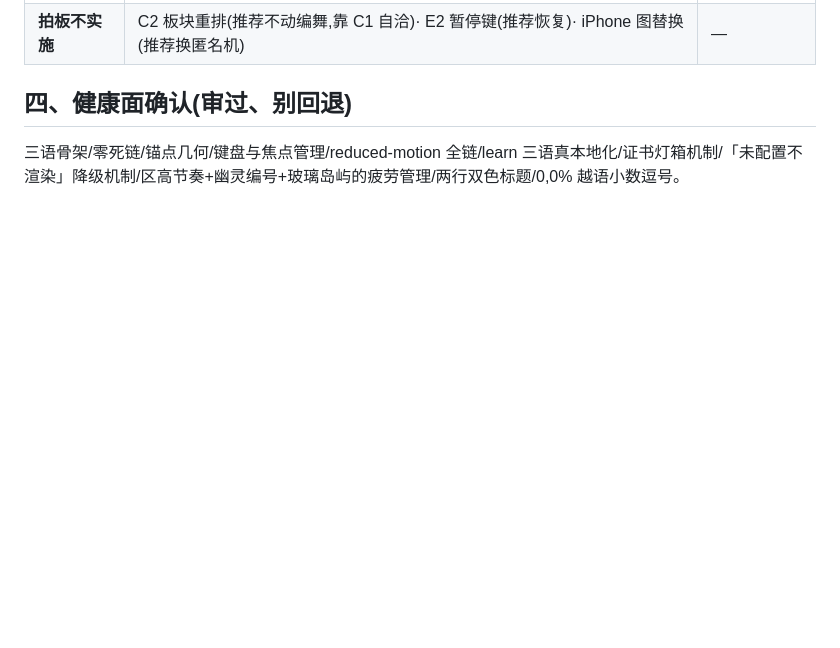
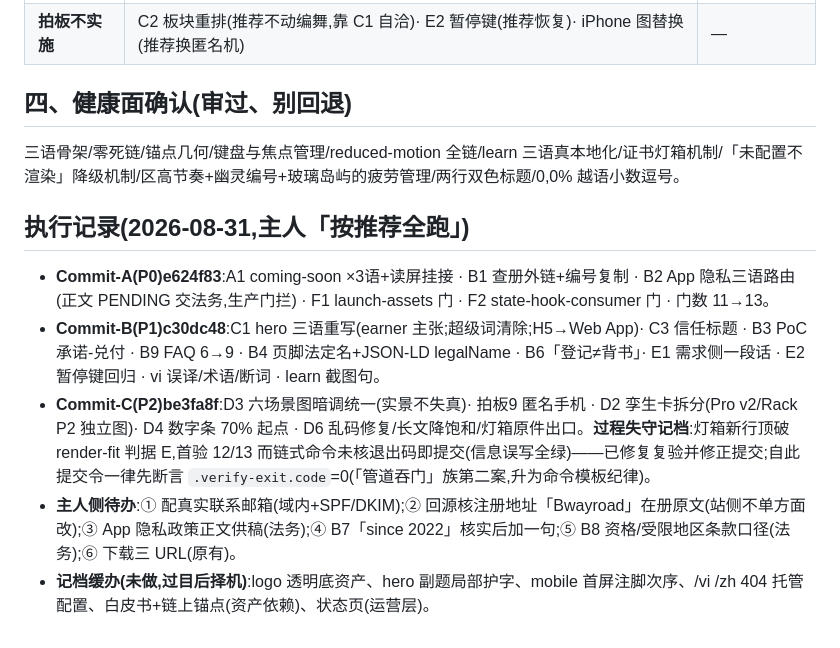
Before and after one commit to agentabatiuo572-byte/nexion-website, a Markdown page: docs/changes/2026-08-31-r49-launch-readiness.md, the part around the change. Rendered like a GitHub page; blank space fills up the shorter version.

Commit message:
docs: R49 执行记录(A/B/C 三笔 + 过程失守记档 + 主人侧待办六项 + 缓办清单)

```diff
--- a/docs/changes/2026-08-31-r49-launch-readiness.md
+++ b/docs/changes/2026-08-31-r49-launch-readiness.md
@@ -69,3 +69,11 @@
 ## 四、健康面确认(审过、别回退)
 
 三语骨架/零死链/锚点几何/键盘与焦点管理/reduced-motion 全链/learn 三语真本地化/证书灯箱机制/「未配置不渲染」降级机制/区高节奏+幽灵编号+玻璃岛屿的疲劳管理/两行双色标题/0,0% 越语小数逗号。
+
+## 执行记录(2026-08-31,主人「按推荐全跑」)
+
+- **Commit-A(P0)e624f83**:A1 coming-soon ×3语+读屏挂接 · B1 查册外链+编号复制 · B2 App 隐私三语路由(正文 PENDING 交法务,生产门拦) · F1 launch-assets 门 · F2 state-hook-consumer 门 · 门数 11→13。
+- **Commit-B(P1)c30dc48**:C1 hero 三语重写(earner 主张;超级词清除;H5→Web App)· C3 信任标题 · B3 PoC 承诺-兑付 · B9 FAQ 6→9 · B4 页脚法定名+JSON-LD legalName · B6「登记≠背书」· E1 需求侧一段话 · E2 暂停键回归 · vi 误译/术语/断词 · learn 截图句。
+- **Commit-C(P2)be3fa8f**:D3 六场景图暗调统一(实景不失真)· 拍板9 匿名手机 · D2 孪生卡拆分(Pro v2/Rack P2 独立图)· D4 数字条 70% 起点 · D6 乱码修复/长文降饱和/灯箱原件出口。**过程失守记档**:灯箱新行顶破 render-fit 判据 E,首验 12/13 而链式命令未核退出码即提交(信息误写全绿)——已修复复验并修正提交;自此提交令一律先断言 `.verify-exit.code`=0(「管道吞门」族第二案,升为命令模板纪律)。
+- **主人侧待办**:① 配真实联系邮箱(域内+SPF/DKIM);② 回源核注册地址「Bwayroad」在册原文(站侧不单方面改);③ App 隐私政策正文供稿(法务);④ B7「since 2022」核实后加一句;⑤ B8 资格/受限地区条款口径(法务);⑥ 下载三 URL(原有)。
+- **记档缓办(未做,过目后择机)**:logo 透明底资产、hero 副题局部护字、mobile 首屏注脚次序、/vi /zh 404 托管配置、白皮书+链上锚点(资产依赖)、状态页(运营层)。
```
